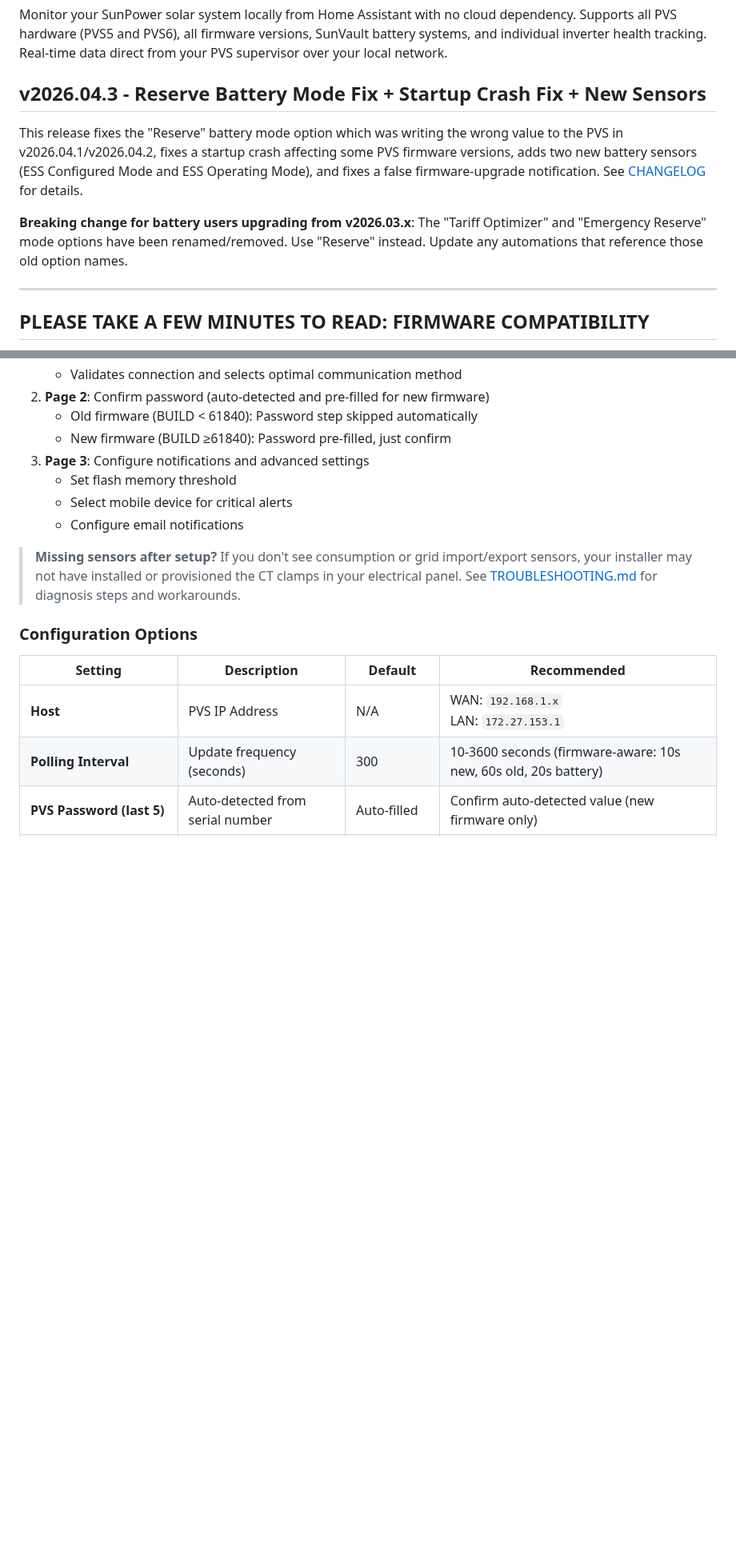
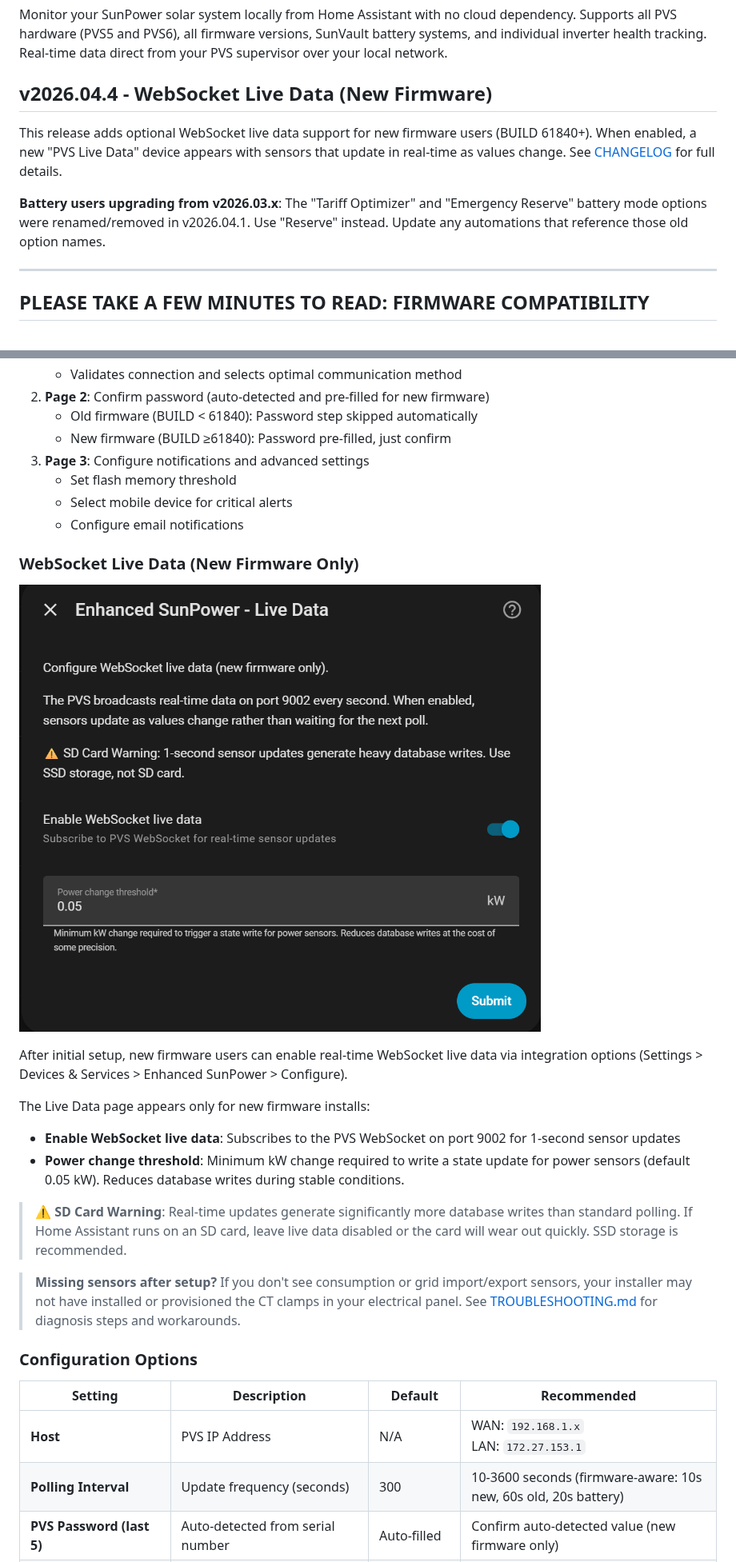
Before and after one commit to smcneece/ha-esunpower, a Markdown page: README.md, 2 parts joined by grey strips. Shown at 80% size. Rendered like a GitHub page; pictures changed too: images/live-data-setup.png (added); blank space fills up the shorter version.

Commit message:
New Live Data Feature

```diff
--- a/README.md
+++ b/README.md
@@ -2,11 +2,11 @@
 
 Monitor your SunPower solar system locally from Home Assistant with no cloud dependency. Supports all PVS hardware (PVS5 and PVS6), all firmware versions, SunVault battery systems, and individual inverter health tracking. Real-time data direct from your PVS supervisor over your local network.
 
-## v2026.04.3 - Reserve Battery Mode Fix + Startup Crash Fix + New Sensors
+## v2026.04.4 - WebSocket Live Data (New Firmware)
 
-This release fixes the "Reserve" battery mode option which was writing the wrong value to the PVS in v2026.04.1/v2026.04.2, fixes a startup crash affecting some PVS firmware versions, adds two new battery sensors (ESS Configured Mode and ESS Operating Mode), and fixes a false firmware-upgrade notification. See [CHANGELOG](docs/CHANGELOG.md) for details.
+This release adds optional WebSocket live data support for new firmware users (BUILD 61840+). When enabled, a new "PVS Live Data" device appears with sensors that update in real-time as values change. See [CHANGELOG](docs/CHANGELOG.md) for full details.
 
-**Breaking change for battery users upgrading from v2026.03.x**: The "Tariff Optimizer" and "Emergency Reserve" mode options have been renamed/removed. Use "Reserve" instead. Update any automations that reference those old option names.
+**Battery users upgrading from v2026.03.x**: The "Tariff Optimizer" and "Emergency Reserve" battery mode options were renamed/removed in v2026.04.1. Use "Reserve" instead. Update any automations that reference those old option names.
 
 ---
 
@@ -146,6 +147,17 @@ HACS requires integrations to be registered in the home-assistant/brands reposit
    - Select mobile device for critical alerts
    - Configure email notifications
 
+### WebSocket Live Data (New Firmware Only)
+![Live Data Configuration](images/live-data-setup.png)
+
+After initial setup, new firmware users can enable real-time WebSocket live data via integration options (Settings > Devices & Services > Enhanced SunPower > Configure).
+
+The Live Data page appears only for new firmware installs:
+- **Enable WebSocket live data**: Subscribes to the PVS WebSocket on port 9002 for 1-second sensor updates
+- **Power change threshold**: Minimum kW change required to write a state update for power sensors (default 0.05 kW). Reduces database writes during stable conditions.
+
+> ⚠️ **SD Card Warning**: Real-time updates generate significantly more database writes than standard polling. If Home Assistant runs on an SD card, leave live data disabled or the card will wear out quickly. SSD storage is recommended.
+
 > **Missing sensors after setup?** If you don't see consumption or grid import/export sensors, your installer may not have installed or provisioned the CT clamps in your electrical panel. See [TROUBLESHOOTING.md](docs/TROUBLESHOOTING.md#energy-dashboard---missing-grid-importexport-sensors) for diagnosis steps and workarounds.
 
 ### Configuration Options
```
Also changed, not shown: other parts of README.md (+24 -0 lines), docs/CHANGELOG.md (+29 -0 lines), docs/TROUBLESHOOTING.md (+17 -10 lines), images/2026-03-11_20-00-02.png (added), 9 other files.
